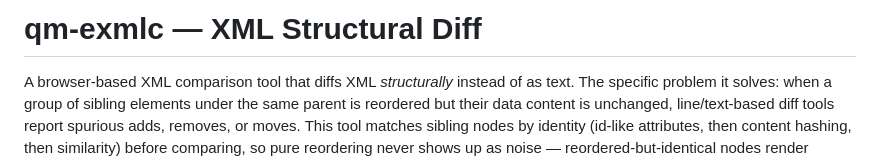
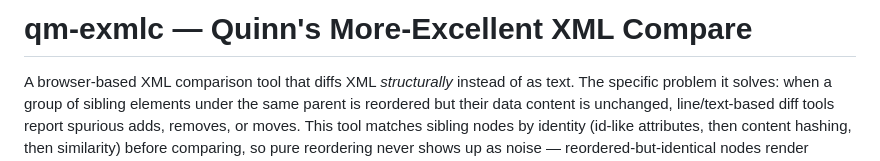
Before and after one commit to aquinnallen/qm-exmlc, a Markdown page: README.md, the part around the change. Rendered like a GitHub page.

```diff
--- a/README.md
+++ b/README.md
@@ -1,4 +1,4 @@
-# qm-exmlc — XML Structural Diff
+# qm-exmlc — Quinn's More-Excellent XML Compare
 
 A browser-based XML comparison tool that diffs XML *structurally* instead of
 as text. The specific problem it solves: when a group of sibling elements
```
